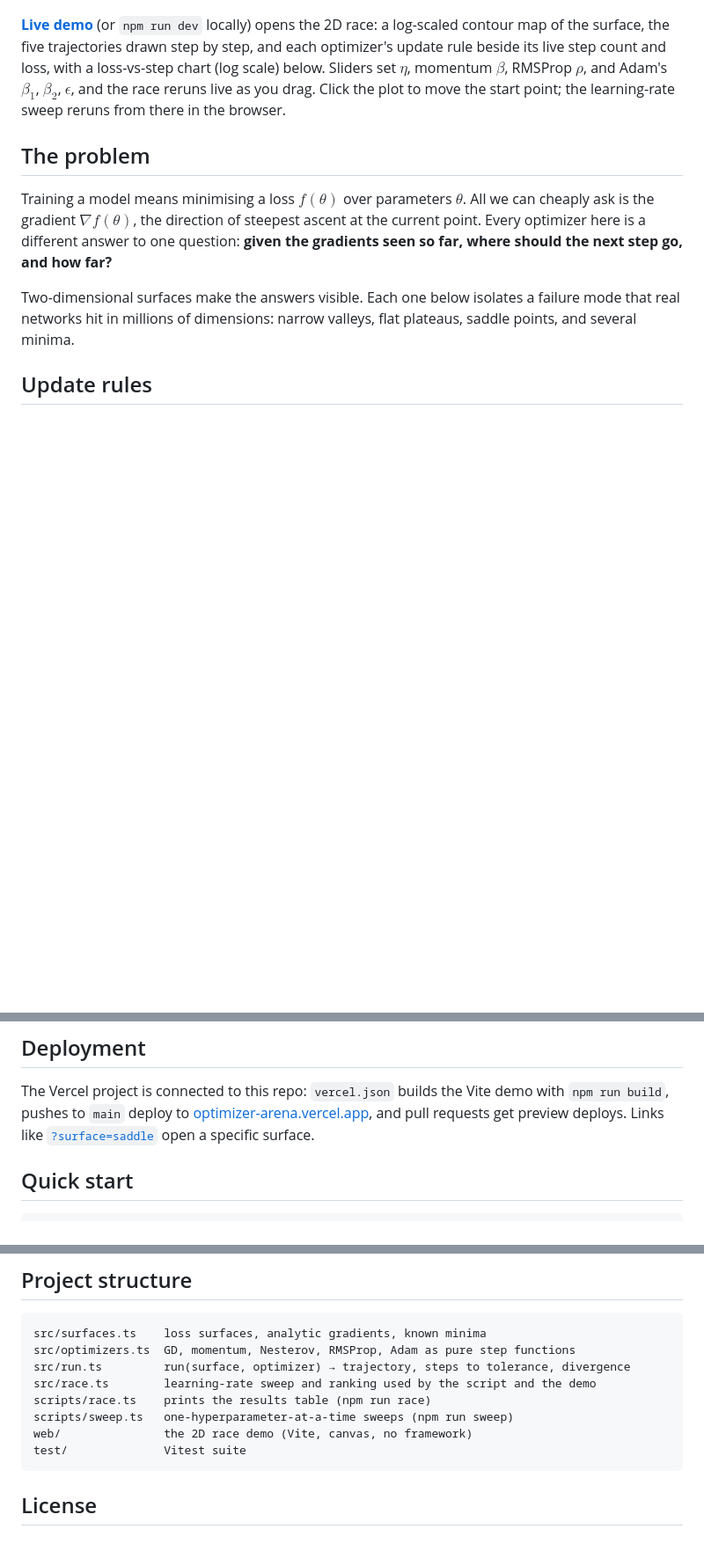
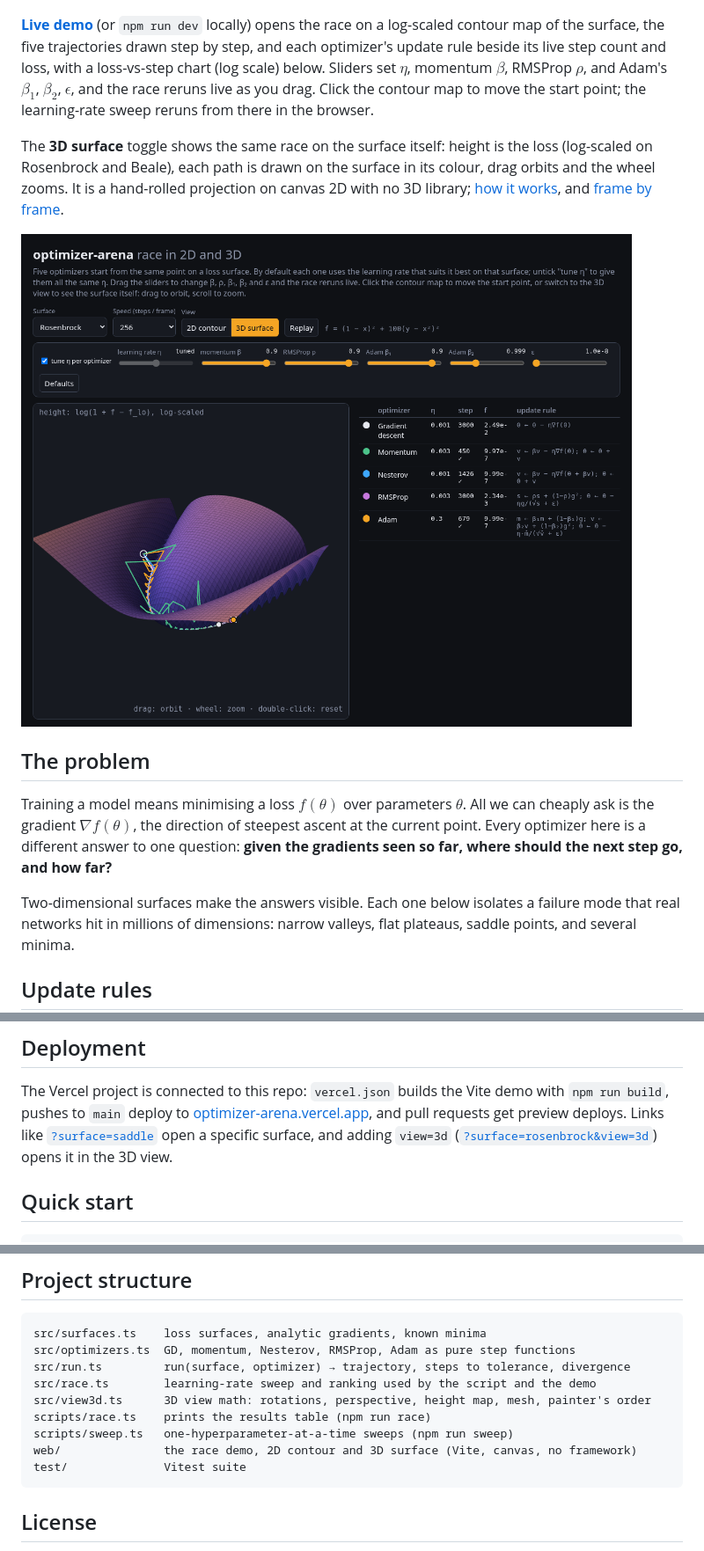
Before and after one commit to MechStudents2029/optimizer-arena, a Markdown page: README.md, 3 parts joined by grey strips. Shown at 88% size. Drawn GitHub-style; pictures changed too: docs/screenshots/rosenbrock-3d.png (added); blank space fills up the shorter version.

Commit message:
Show the 3D view in the README: intro, headless screenshot, ?view=3d link, project structure.

````diff
--- a/README.md
+++ b/README.md
@@ -12,12 +12,20 @@ Written in TypeScript with no runtime dependencies. Work in progress.
 
 ![2D race on Rosenbrock: momentum, Nesterov and Adam reach the minimum while GD and RMSProp are still in the valley](docs/screenshots/rosenbrock.png)
 
-**[Live demo](https://optimizer-arena.vercel.app)** (or `npm run dev` locally) opens the 2D race: a log-scaled contour map of the surface, the
+**[Live demo](https://optimizer-arena.vercel.app)** (or `npm run dev` locally) opens the race on a log-scaled contour map of the surface, the
 five trajectories drawn step by step, and each optimizer's update rule beside
 its live step count and loss, with a loss-vs-step chart (log scale) below.
 Sliders set $\eta$, momentum $\beta$, RMSProp $\rho$, and Adam's $\beta_1$,
-$\beta_2$, $\epsilon$, and the race reruns live as you drag. Click the plot to
+$\beta_2$, $\epsilon$, and the race reruns live as you drag. Click the contour map to
 move the start point; the learning-rate sweep reruns from there in the browser.
+
+The **3D surface** toggle shows the same race on the surface itself: height is
+the loss (log-scaled on Rosenbrock and Beale), each path is drawn on the
+surface in its colour, drag orbits and the wheel zooms. It is a hand-rolled
+projection on canvas 2D with no 3D library; [how it works](#the-3d-view-how-a-surface-gets-onto-a-flat-canvas),
+and [frame by frame](docs/3d-view.md).
+
+![3D view of Rosenbrock in log height: the curved valley, with the five optimizer paths drawn on the surface](docs/screenshots/rosenbrock-3d.png)
 
 ## The problem
 
@@ -398,7 +406,9 @@ demo with `npm run build`, pushes to `main` deploy to
 [optimizer-arena.vercel.app](https://optimizer-arena.vercel.app), and pull
 requests get preview deploys. Links like
 [`?surface=saddle`](https://optimizer-arena.vercel.app/?surface=saddle) open a
-specific surface.
+specific surface, and adding `view=3d`
+([`?surface=rosenbrock&view=3d`](https://optimizer-arena.vercel.app/?surface=rosenbrock&view=3d))
+opens it in the 3D view.
 
 ## Quick start
 
@@ -417,9 +427,10 @@ src/surfaces.ts    loss surfaces, analytic gradients, known minima
 src/optimizers.ts  GD, momentum, Nesterov, RMSProp, Adam as pure step functions
 src/run.ts         run(surface, optimizer) → trajectory, steps to tolerance, divergence
 src/race.ts        learning-rate sweep and ranking used by the script and the demo
+src/view3d.ts      3D view math: rotations, perspective, height map, mesh, painter's order
 scripts/race.ts    prints the results table (npm run race)
 scripts/sweep.ts   one-hyperparameter-at-a-time sweeps (npm run sweep)
-web/               the 2D race demo (Vite, canvas, no framework)
+web/               the race demo, 2D contour and 3D surface (Vite, canvas, no framework)
 test/              Vitest suite
 ```
 
````
